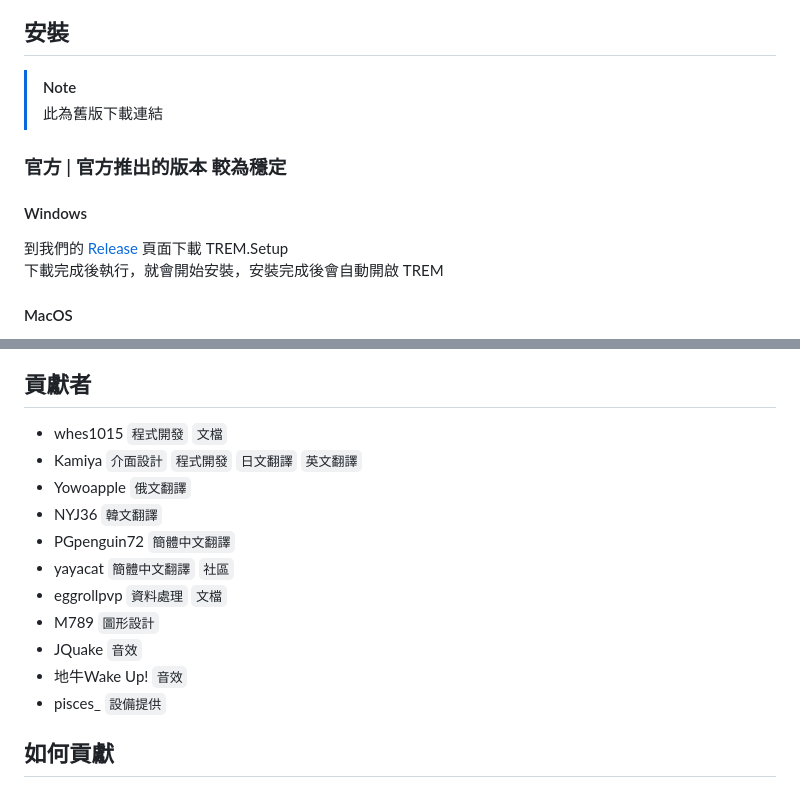
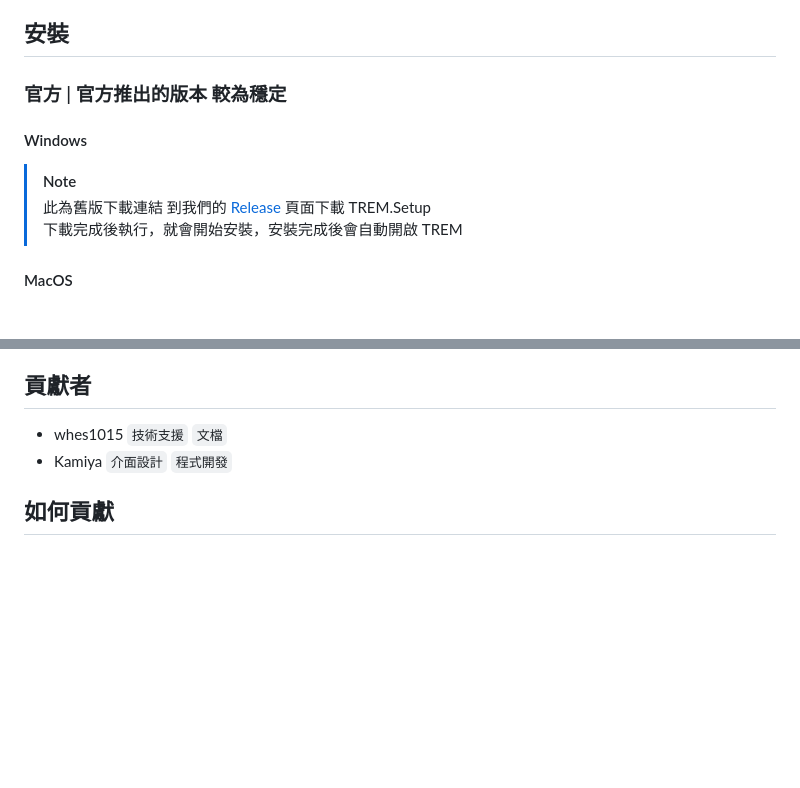
Before and after one commit to ExpTechTW/TREM-electron, a Markdown page: README.md, 2 parts joined by grey strips. GitHub-like rendering; blank space fills up the shorter version.

```diff
--- a/README.md
+++ b/README.md
@@ -28,11 +28,10 @@ TREM 是一款開源地震速報軟體，提供給您即時的地震資訊，利
 
 
 ## 安裝
+### 官方 | 官方推出的版本 較為穩定
+#### Windows
 > [!NOTE]
 > 此為舊版下載連結
-
-### 官方 | 官方推出的版本 較為穩定
-#### Windows
 到我們的 [Release](https://github.com/ExpTechTW/TREM/releases/latest) 頁面下載 TREM.Setup\
 下載完成後執行，就會開始安裝，安裝完成後會自動開啟 TREM
 
@@ -65,17 +64,8 @@ TREM 是一款開源地震速報軟體，提供給您即時的地震資訊，利
 9. 本程式內資源均由網際網路收集而來， 當權利人發現在本程式所提供的內容侵犯其著作權時，**請聯繫我們並請權利人提供相關文件連結**， 本站將依法採取措施移除相關內容或斷開相關鏈接
 
 ## 貢獻者
-- whes1015 `程式開發` `文檔`
-- Kamiya `介面設計` `程式開發` `日文翻譯` `英文翻譯`
-- Yowoapple `俄文翻譯`
-- NYJ36 `韓文翻譯`
-- PGpenguin72 `簡體中文翻譯`
-- yayacat `簡體中文翻譯` `社區`
-- eggrollpvp `資料處理` `文檔`
-- M789 `圖形設計`
-- JQuake `音效`
-- 地牛Wake Up! `音效`
-- pisces_ `設備提供`
+- whes1015 `技術支援` `文檔`
+- Kamiya `介面設計` `程式開發`
 
 ## 如何貢獻
 點擊 [Repo](https://github.com/ExpTechTW/TREM) 主頁右上角的 Code 按鈕後點擊 Download ZIP 來下載原始碼壓縮檔\
```
Also changed, not shown: other parts of README.md (+1 -1 lines).
